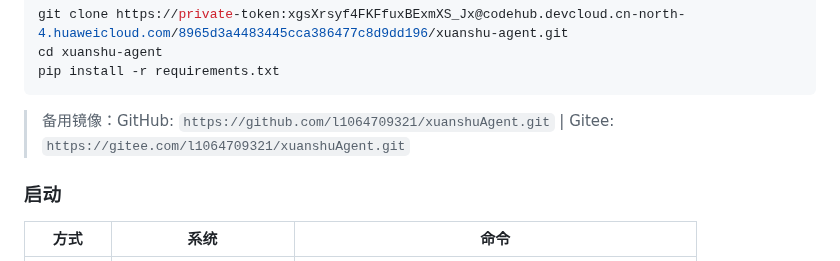
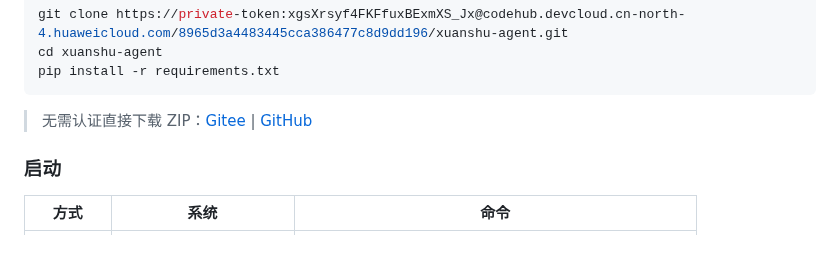
Before and after one commit to l1064709321/xuanshuAgent, a Markdown page: README.md, the part around the change. GitHub-like rendering.

Commit message:
docs: 备用下载改为ZIP直链，跳过认证

````diff
--- a/README.md
+++ b/README.md
@@ -27,7 +27,7 @@ cd xuanshu-agent
 pip install -r requirements.txt
 ```
 
-> 备用镜像：GitHub: `https://github.com/l1064709321/xuanshuAgent.git` | Gitee: `https://gitee.com/l1064709321/xuanshuAgent.git`
+> 无需认证直接下载 ZIP：[Gitee](https://gitee.com/l1064709321/xuanshuAgent/repository/archive/main.zip) | [GitHub](https://github.com/l1064709321/xuanshuAgent/archive/refs/heads/main.zip)
 
 ### 启动
 
````
